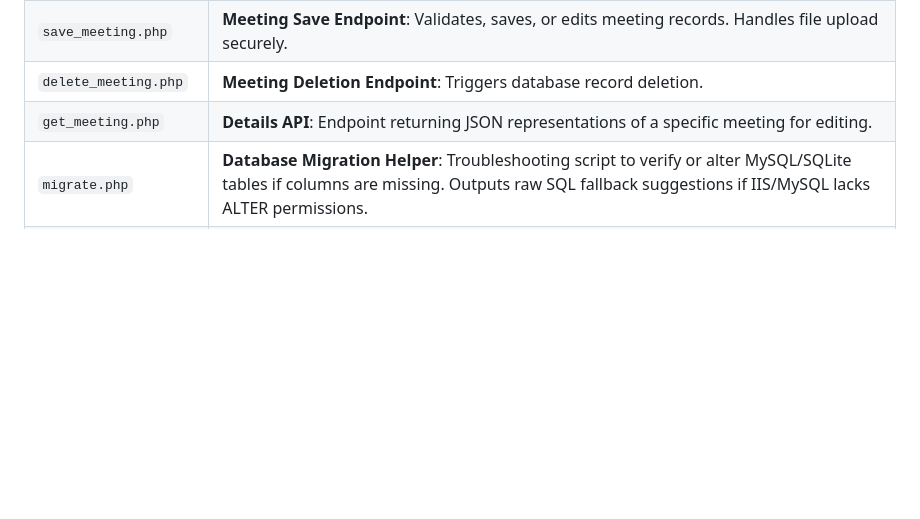
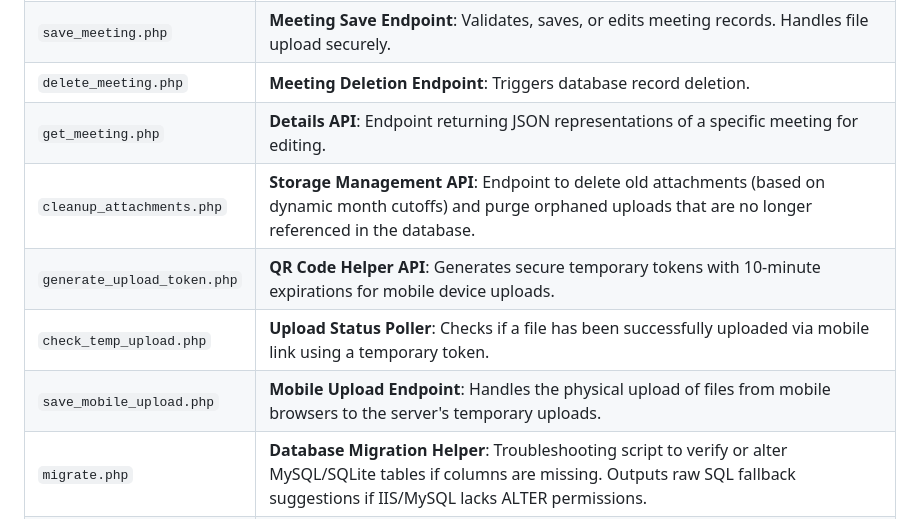
Before and after one commit to phumiphut-ta/MeetFlow, a Markdown page: doc/DEVELOPER.md, the part around the change. Rendered like a GitHub page; blank space fills up the shorter version.

```diff
--- a/docs/DEVELOPER.md
+++ b/doc/DEVELOPER.md
@@ -37,6 +37,10 @@ MeetFlow is a monthly calendar application for scheduling meetings and training
 | `save_meeting.php` | **Meeting Save Endpoint**: Validates, saves, or edits meeting records. Handles file upload securely. |
 | `delete_meeting.php` | **Meeting Deletion Endpoint**: Triggers database record deletion. |
 | `get_meeting.php` | **Details API**: Endpoint returning JSON representations of a specific meeting for editing. |
+| `cleanup_attachments.php` | **Storage Management API**: Endpoint to delete old attachments (based on dynamic month cutoffs) and purge orphaned uploads that are no longer referenced in the database. |
+| `generate_upload_token.php` | **QR Code Helper API**: Generates secure temporary tokens with 10-minute expirations for mobile device uploads. |
+| `check_temp_upload.php` | **Upload Status Poller**: Checks if a file has been successfully uploaded via mobile link using a temporary token. |
+| `save_mobile_upload.php` | **Mobile Upload Endpoint**: Handles the physical upload of files from mobile browsers to the server's temporary uploads. |
 | `migrate.php` | **Database Migration Helper**: Troubleshooting script to verify or alter MySQL/SQLite tables if columns are missing. Outputs raw SQL fallback suggestions if IIS/MySQL lacks ALTER permissions. |
 | `meeting_types.php` | **Meeting Types Administration**: UI for creating new meeting types (with a custom label and HTML color picker), editing display names/colors, and deleting custom categories. |
 | `uploads/` | **Uploaded Documents folder**: Storage for PDF/doc attachments. |
```
Also changed, not shown: README.md (+6 -2 lines), doc/USER_GUIDE.md (renamed from docs/USER_GUIDE.md, +23 -2 lines).
